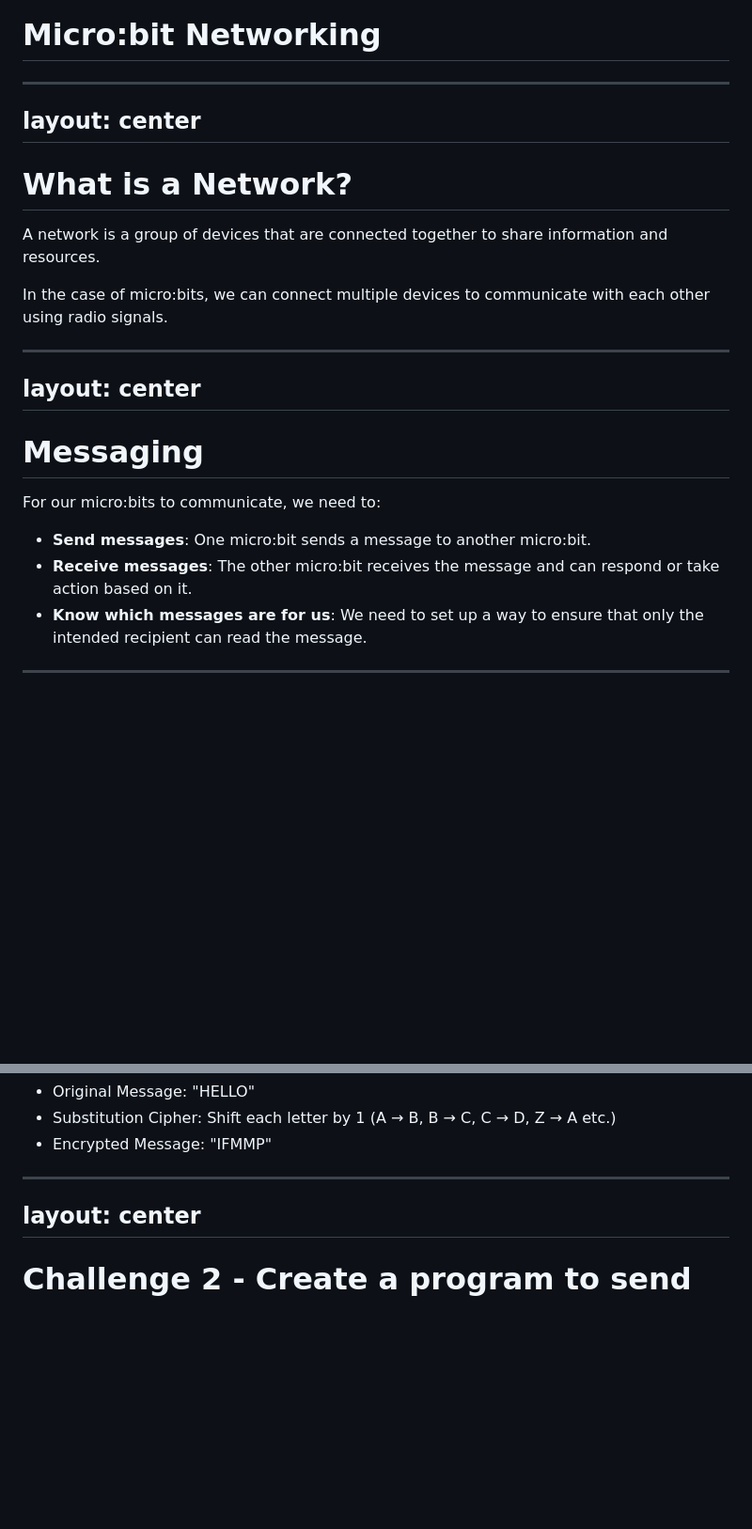
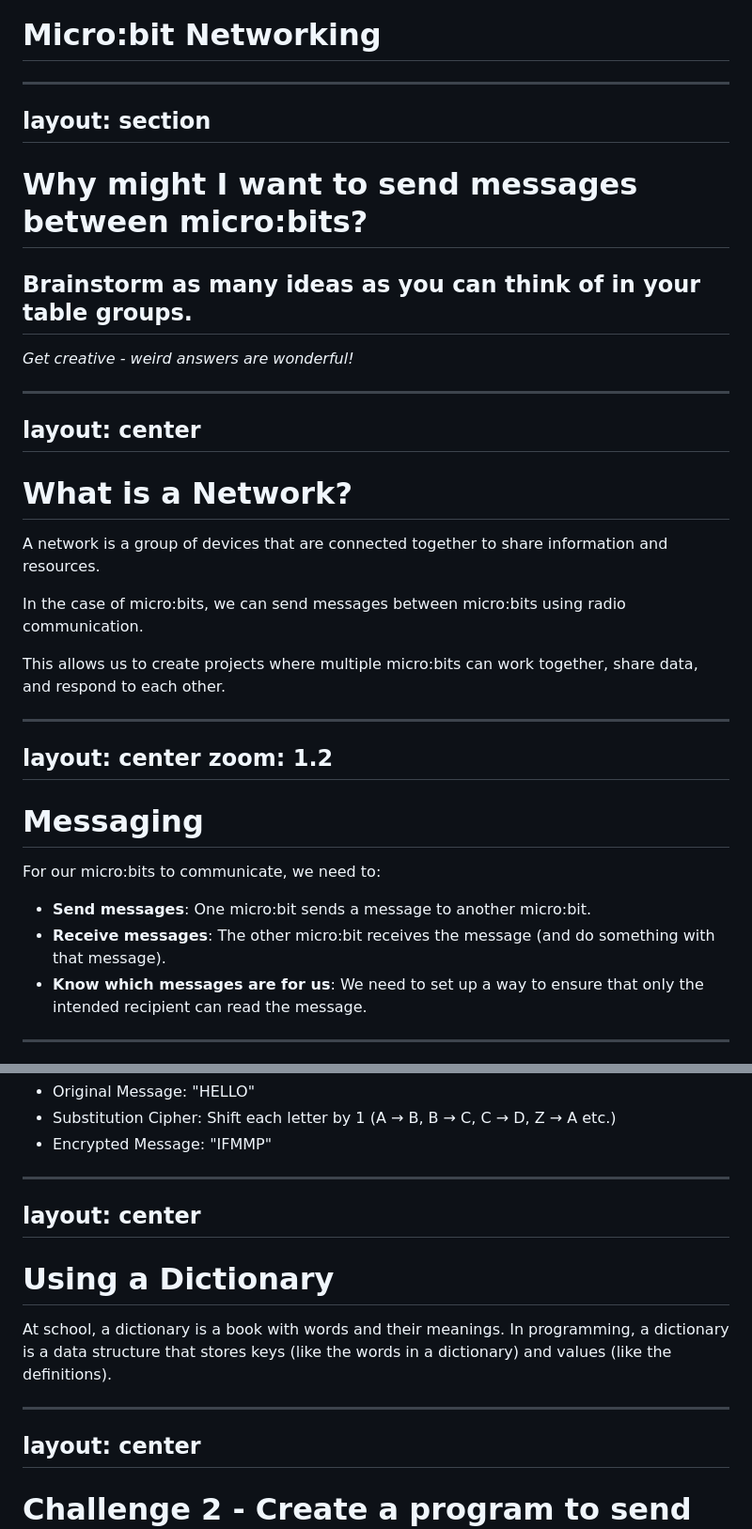
Before and after one commit to mrmatho/7dt-slides, a Markdown page: pages/microbit-networking.md, 2 parts joined by grey strips. Shown: that part at 94% size. Drawn GitHub-style; blank space fills up the shorter version.

```diff
--- a/pages/microbit-networking.md
+++ b/pages/microbit-networking.md
@@ -11,6 +11,16 @@ transition: fade
 # Micro:bit Networking
 
 ---
+layout: section
+---
+
+# Why might I want to send messages between micro:bits?
+
+## Brainstorm as many ideas as you can think of in your table groups.
+
+*Get creative - weird answers are wonderful!*
+
+---
 layout: center
 ---
 
@@ -18,10 +28,13 @@ layout: center
 
 A network is a group of devices that are connected together to share information and resources.
 
-In the case of micro:bits, we can connect multiple devices to communicate with each other using radio signals.
+In the case of micro:bits, we can send messages between micro:bits using radio communication.
+
+This allows us to create projects where multiple micro:bits can work together, share data, and respond to each other.
 
 ---
 layout: center
+zoom: 1.2
 ---
 
 # Messaging
@@ -29,7 +42,7 @@ layout: center
 For our micro:bits to communicate, we need to:
 
 - **Send messages**: One micro:bit sends a message to another micro:bit.
-- **Receive messages**: The other micro:bit receives the message and can respond or take action based on it.
+- **Receive messages**: The other micro:bit receives the message (and do something with that message).
 - **Know which messages are for us**: We need to set up a way to ensure that only the intended recipient can read the message.
 
 ---
@@ -169,6 +206,19 @@ In groups of 2 or 3, decide on a secret code to use for your messages.
 layout: center
 ---
 
+# Using a Dictionary
+
+At school, a dictionary is a book with words and their meanings. In programming, a dictionary is a data structure that stores keys (like the words in a dictionary) and values (like the definitions).
+
+
+
+
+
+
+---
+layout: center
+---
+
 # Challenge 2 - Create a program to send and receive messages
 
 - Make two micro:bits talk to each other using radio.
```
Also changed, not shown: other parts of pages/microbit-networking.md (+35 -11 lines), pages/microbit-variables.md (+4 -5 lines).
